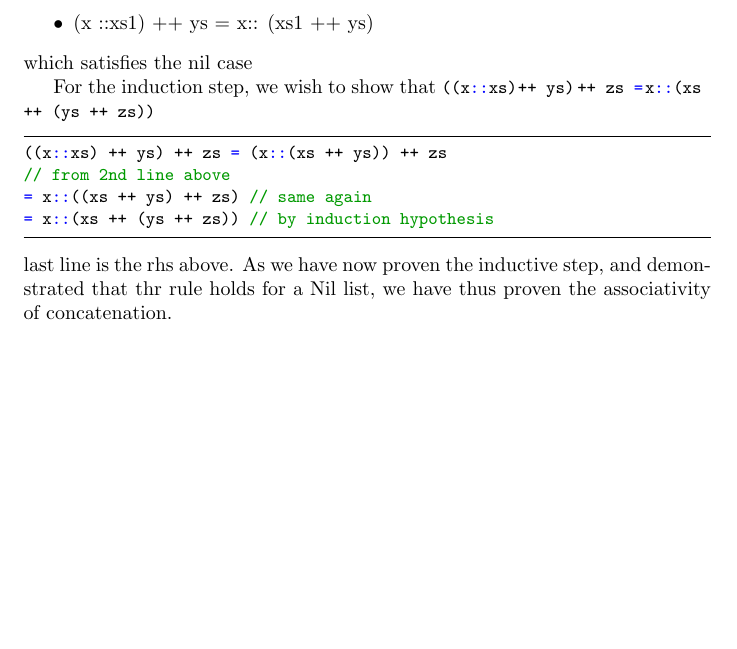
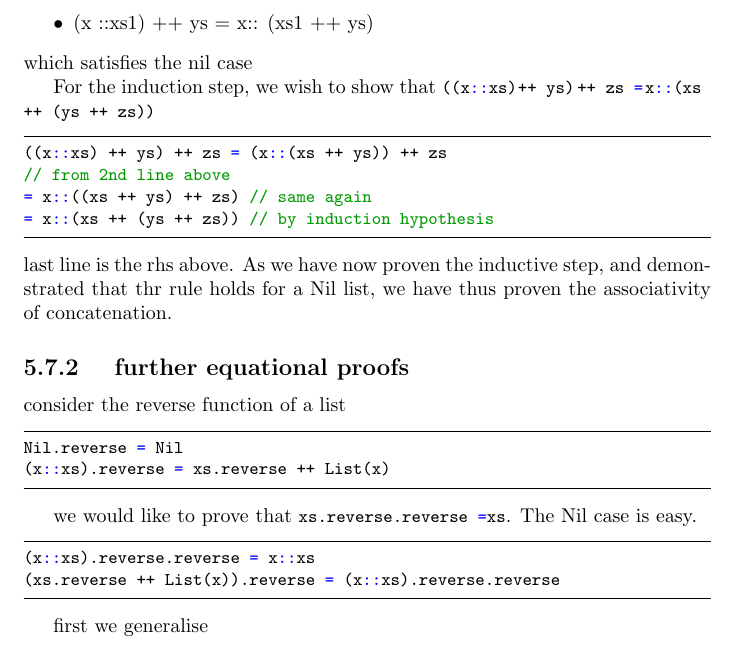
Before and after one commit to petethegreat/scala_courses, a LaTeX thesis (notes/notes.tex, which reads notes/functional_programming.tex): part of page 25 of 25, cut so that both start at the same text, the shorter picture padded with empty space. Compiled offline with pdfLaTeX.

Commit message:
more equations

```diff
--- a/notes/functional_programming.tex
+++ b/notes/functional_programming.tex
@@ -636,6 +636,24 @@ For the induction step, we wish to show that \lstinline|((x::xs) ++ ys) ++ zs =
 \end{lstlisting}
 last line is the rhs above. As we have now proven the inductive step, and demonstrated that thr rule holds for a Nil list, we have thus proven the associativity of concatenation.
 
+\subsection{ further equational proofs}
+
+consider the reverse function of a list
+
+\begin{lstlisting}
+Nil.reverse = Nil
+(x::xs).reverse = xs.reverse ++ List(x)
+\end{lstlisting}
+
+we would like to prove that \lstinline|xs.reverse.reverse = xs|. The Nil case is easy.
+\begin{lstlisting}
+(x::xs).reverse.reverse = x::xs
+(xs.reverse ++ List(x)).reverse = (x::xs).reverse.reverse
+\end{lstlisting}
+
+first we generalise
+
+
 
 % xs ++ Nil = xs
 % Nil + Nil = Nil
```
